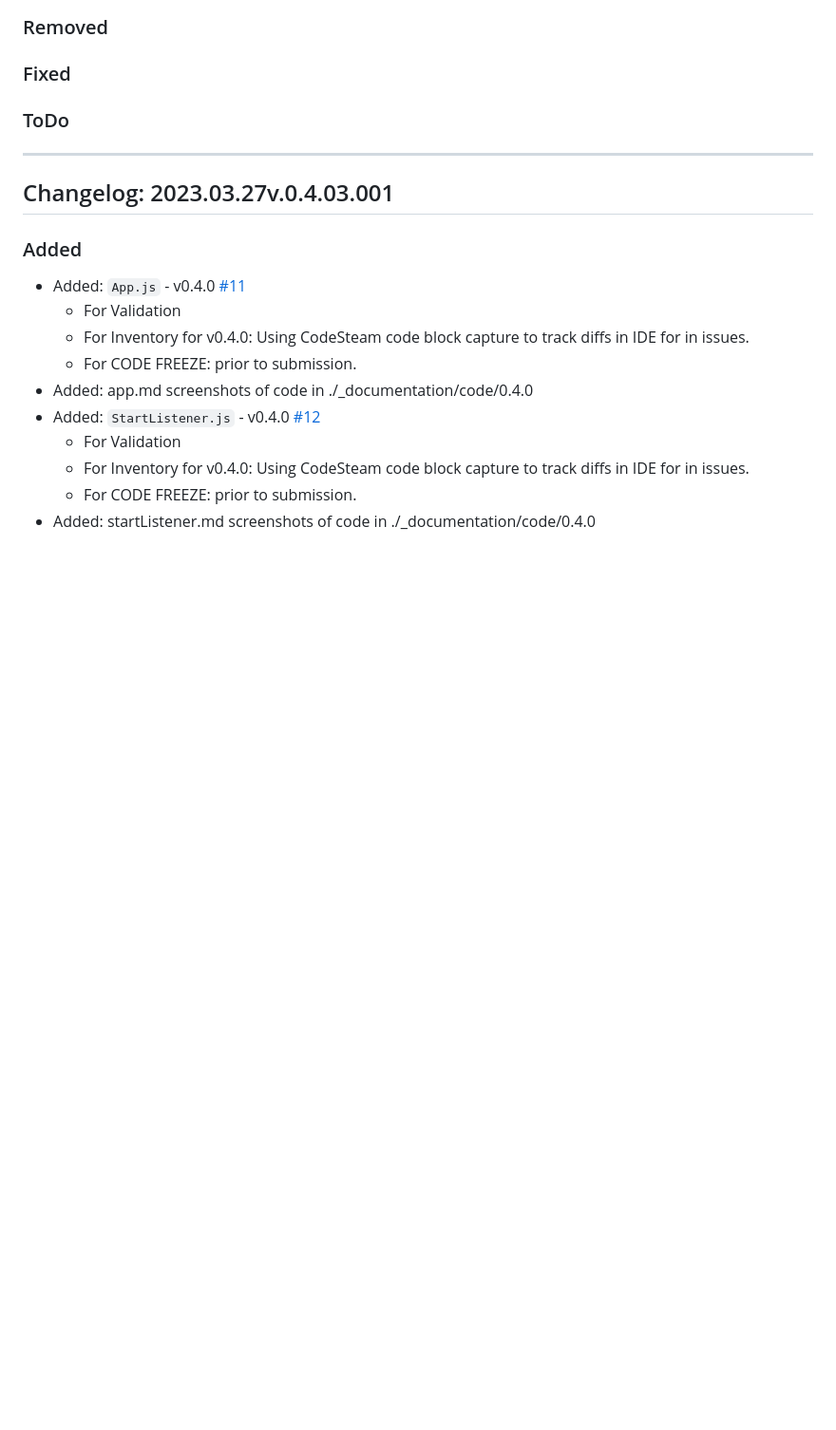
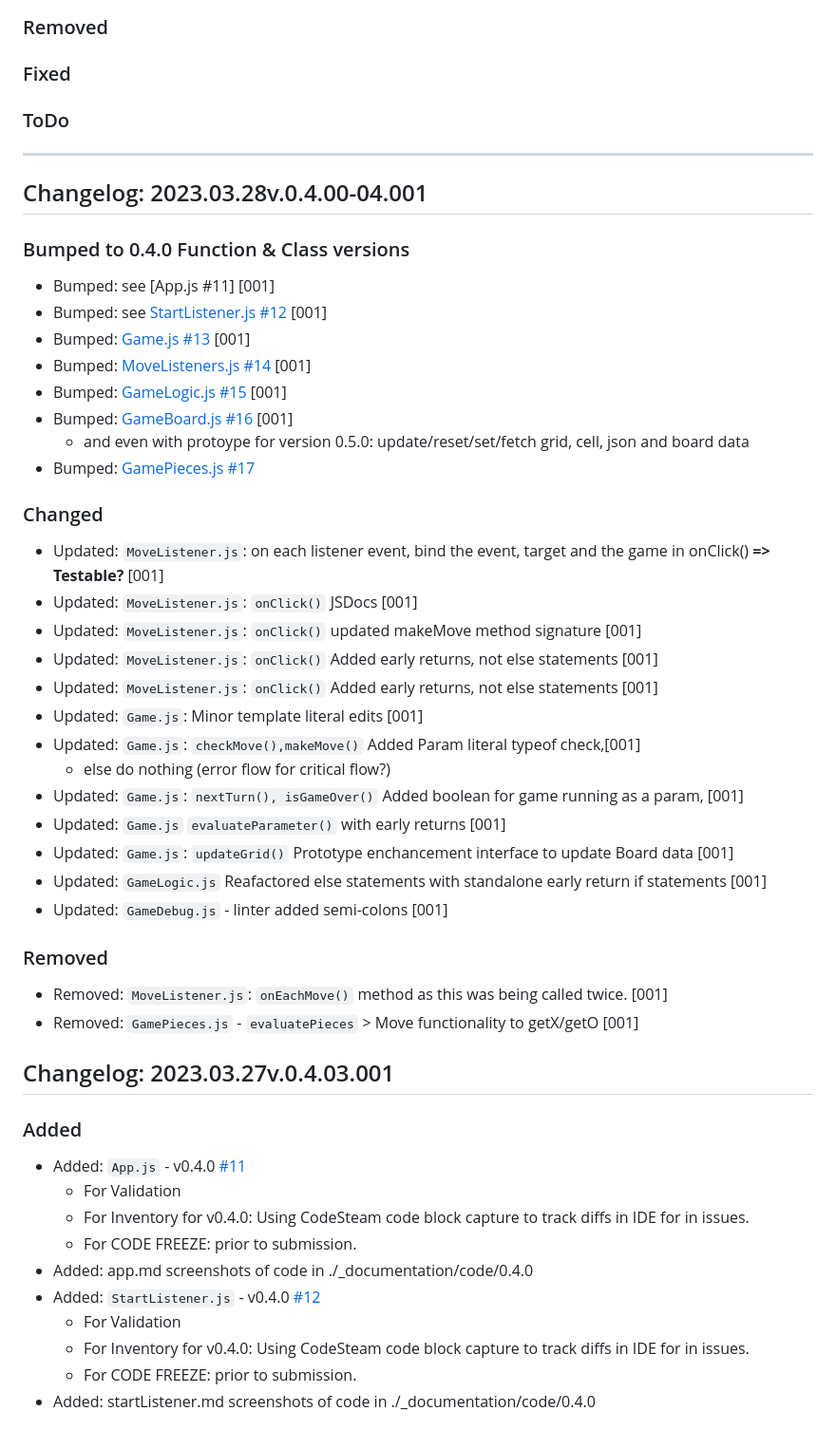
Before and after one commit to Code-Institute-Submissions/terni-lapilli--toe, a Markdown page: changelog.md, the part around the change printed below. Shown: that part at 95% size. Rendered like a GitHub page; blank space fills up the shorter version.

Commit message:
## Changelog: Updated changelog 2023.03.28v.0.4.00-04.001
Signed-off-by: iPoetDev <51715025+iPoetDev@users.noreply.github.com>

```diff
--- a/changelog.md
+++ b/changelog.md
@@ -47,6 +47,40 @@ The format is based on [Keep a Changelog](http://keepachangelog.com/) and adhere
 ### ToDo
 
 ---
+
+## Changelog: 2023.03.28v.0.4.00-04.001
+
+### Bumped to 0.4.0 Function & Class versions
+
+- Bumped: see [App.js #11] [001]
+- Bumped: see [StartListener.js #12](https://github.com/iPoetDev/terni-lapilli--toe/issues/12) [001]
+- Bumped: [Game.js #13](https://github.com/iPoetDev/terni-lapilli--toe/issues/13) [001]
+- Bumped: [MoveListeners.js #14](https://github.com/iPoetDev/terni-lapilli--toe/issues/14) [001]
+- Bumped: [GameLogic.js #15](https://github.com/iPoetDev/terni-lapilli--toe/issues/15) [001]
+- Bumped: [GameBoard.js #16](https://github.com/iPoetDev/terni-lapilli--toe/issues/16) [001]
+  - and even with protoype for version 0.5.0: update/reset/set/fetch grid, cell, json and board data
+- Bumped: [GamePieces.js #17](https://github.com/iPoetDev/terni-lapilli--toe/issues/14)
+
+### Changed
+
+- Updated: `MoveListener.js`: on each listener event, bind the event, target and the game in onClick() **=> Testable?** [001]
+- Updated: `MoveListener.js`: `onClick()` JSDocs [001]
+- Updated: `MoveListener.js`: `onClick()` updated makeMove method signature [001]
+- Updated: `MoveListener.js`: `onClick()` Added early returns, not else statements [001]
+- Updated: `MoveListener.js`: `onClick()` Added early returns, not else statements [001]
+- Updated: `Game.js`: Minor template literal edits [001]
+- Updated: `Game.js`: `checkMove(),makeMove()` Added Param literal typeof check,[001]
+  - else do nothing (error flow for critical flow?)
+- Updated: `Game.js`: `nextTurn(), isGameOver()` Added boolean for game running as a param, [001]
+- Updated: `Game.js` `evaluateParameter()` with early returns [001]
+- Updated: `Game.js`: `updateGrid()` Prototype enchancement interface to update Board data [001]
+- Updated: `GameLogic.js` Reafactored else statements with standalone early return if statements [001]
+- Updated: `GameDebug.js` - linter added semi-colons [001]
+
+### Removed
+
+- Removed: `MoveListener.js`: `onEachMove()` method as this was being called twice. [001]
+- Removed: `GamePieces.js` - `evaluatePieces` > Move functionality to getX/getO [001]
 
 ## Changelog: 2023.03.27v.0.4.03.001
 
```
Also changed, not shown: other parts of changelog.md (+1 -1 lines).
